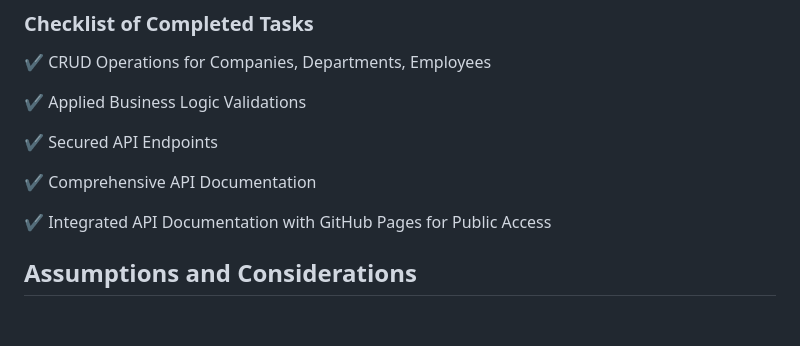
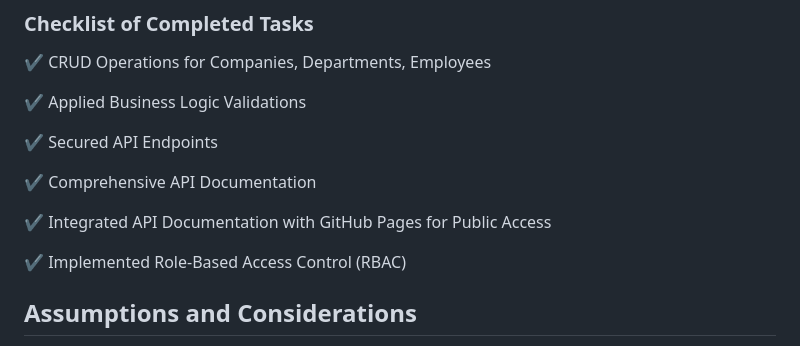
Before and after one commit to AhmedShehab1/Employee-Management-System, a Markdown page: README.md, the part around the change. Rendered like a GitHub page; blank space fills up the shorter version.

Commit message:
docs: Add RBAC implementation note to README

```diff
--- a/README.md
+++ b/README.md
@@ -78,6 +78,7 @@ This app can use GitHub Actions for CI. The following workflows are configured:
 
 ✔ Integrated API Documentation with GitHub Pages for Public Access
 
+✔ Implemented Role-Based Access Control (RBAC)
 
 ## Assumptions and Considerations
 - Employees **must** belong to a department under the selected company.
```
